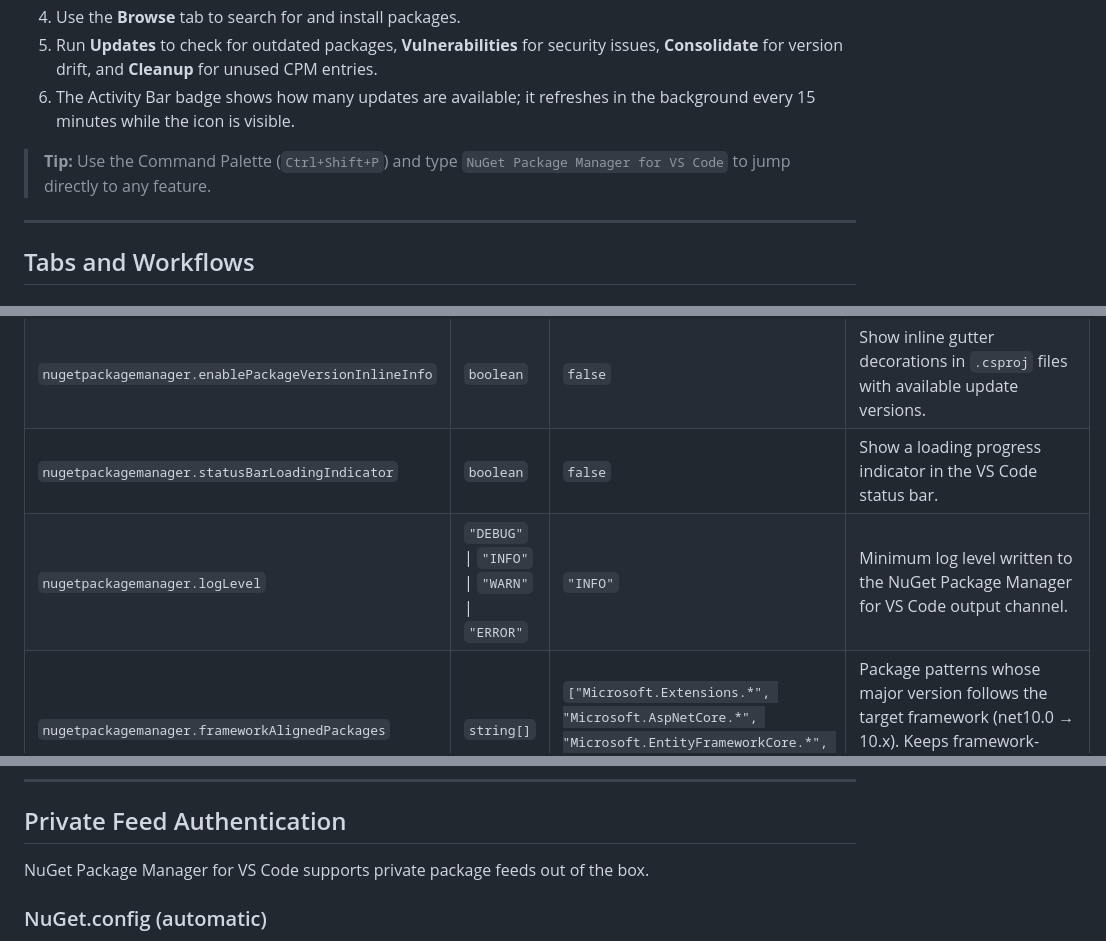
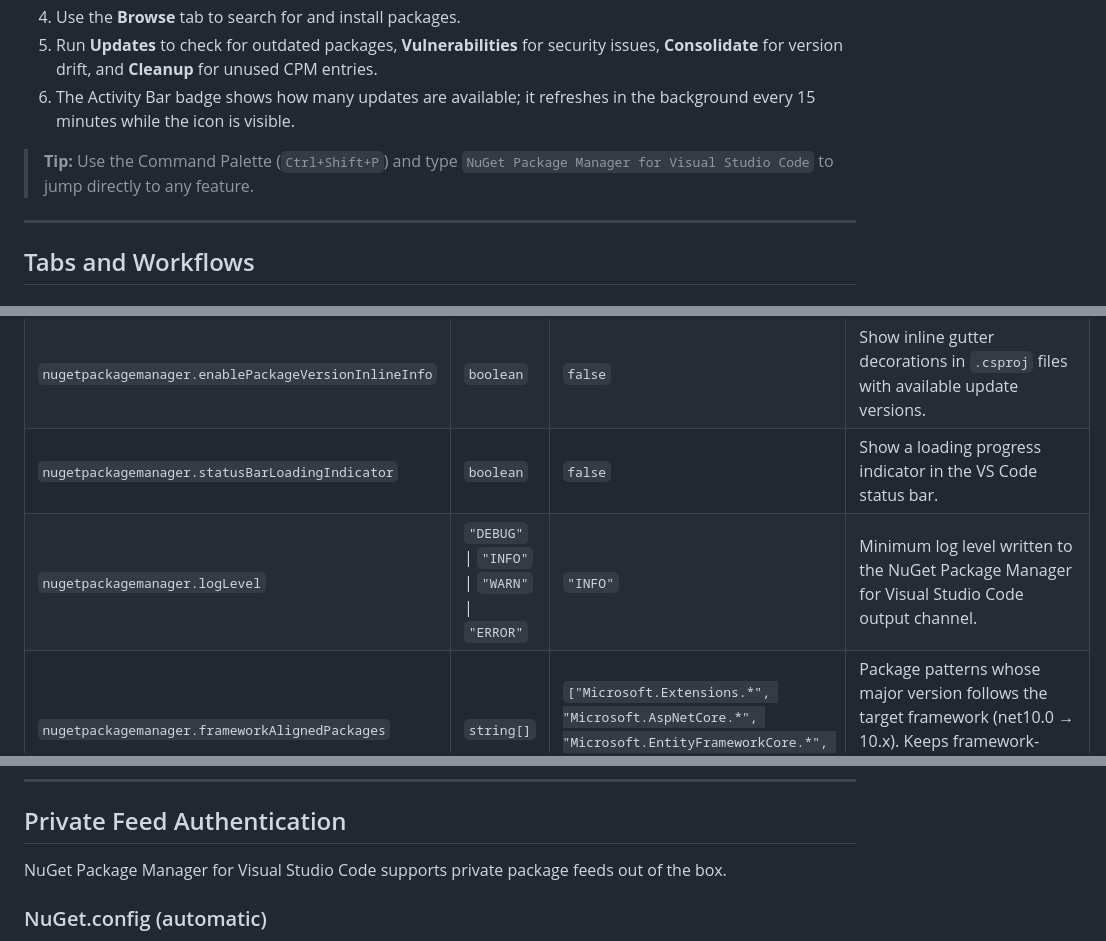
Before and after one commit to I-Synergy/I-Synergy.NugetPackageManager, a Markdown page: README.md, 3 parts joined by grey strips. GitHub-like rendering.

```diff
--- a/README.md
+++ b/README.md
@@ -105,7 +105,7 @@ Or via the Extensions panel: click **···** → **Install from VSIX…**
 5. Run **Updates** to check for outdated packages, **Vulnerabilities** for security issues, **Consolidate** for version drift, and **Cleanup** for unused CPM entries.
 6. The Activity Bar badge shows how many updates are available; it refreshes in the background every 15 minutes while the icon is visible.
 
-> **Tip:** Use the Command Palette (`Ctrl+Shift+P`) and type `NuGet Package Manager for VS Code` to jump directly to any feature.
+> **Tip:** Use the Command Palette (`Ctrl+Shift+P`) and type `NuGet Package Manager for Visual Studio Code` to jump directly to any feature.
 
 ---
 
@@ -252,7 +252,7 @@ Open VS Code Settings (`Ctrl+,`) and search for **NuGet Package Manager for VS C
 | `nugetpackagemanager.skipRestore` | `boolean` | `false` | Skip the restore preview and compatibility check when installing/updating packages. |
 | `nugetpackagemanager.enablePackageVersionInlineInfo` | `boolean` | `false` | Show inline gutter decorations in `.csproj` files with available update versions. |
 | `nugetpackagemanager.statusBarLoadingIndicator` | `boolean` | `false` | Show a loading progress indicator in the VS Code status bar. |
-| `nugetpackagemanager.logLevel` | `"DEBUG"` \| `"INFO"` \| `"WARN"` \| `"ERROR"` | `"INFO"` | Minimum log level written to the NuGet Package Manager for VS Code output channel. |
+| `nugetpackagemanager.logLevel` | `"DEBUG"` \| `"INFO"` \| `"WARN"` \| `"ERROR"` | `"INFO"` | Minimum log level written to the NuGet Package Manager for Visual Studio Code output channel. |
 | `nugetpackagemanager.frameworkAlignedPackages` | `string[]` | `["Microsoft.Extensions.*", "Microsoft.AspNetCore.*", "Microsoft.EntityFrameworkCore.*", "Microsoft.Maui.*", "System.*"]` | Package patterns whose major version follows the target framework (net10.0 → 10.x). Keeps framework-scoped update suggestions on the matching major line. |
 | `nugetpackagemanager.extraTargetFrameworks` | `string[]` | `[]` | Target frameworks added when MSBuild evaluation is unavailable or incomplete (for example `net11.0`). |
 | `nugetpackagemanager.excludeGlobs` | `string[]` | `["**/bin/**", "**/obj/**", "**/TestResults/**", "**/packages/**", "**/.git/**"]` | Glob patterns excluded from project discovery. |
@@ -283,7 +283,7 @@ Open VS Code Settings (`Ctrl+,`) and search for **NuGet Package Manager for VS C
 
 ## Private Feed Authentication
 
-NuGet Package Manager for VS Code supports private package feeds out of the box.
+NuGet Package Manager for Visual Studio Code supports private package feeds out of the box.
 
 ### NuGet.config (automatic)
 
```
Also changed, not shown: other parts of README.md (+11 -11 lines), CHANGELOG.md (+1 -6 lines), RELEASE_NOTES.md (+2 -2 lines), docs/images/social-preview.png, 10 other files.
